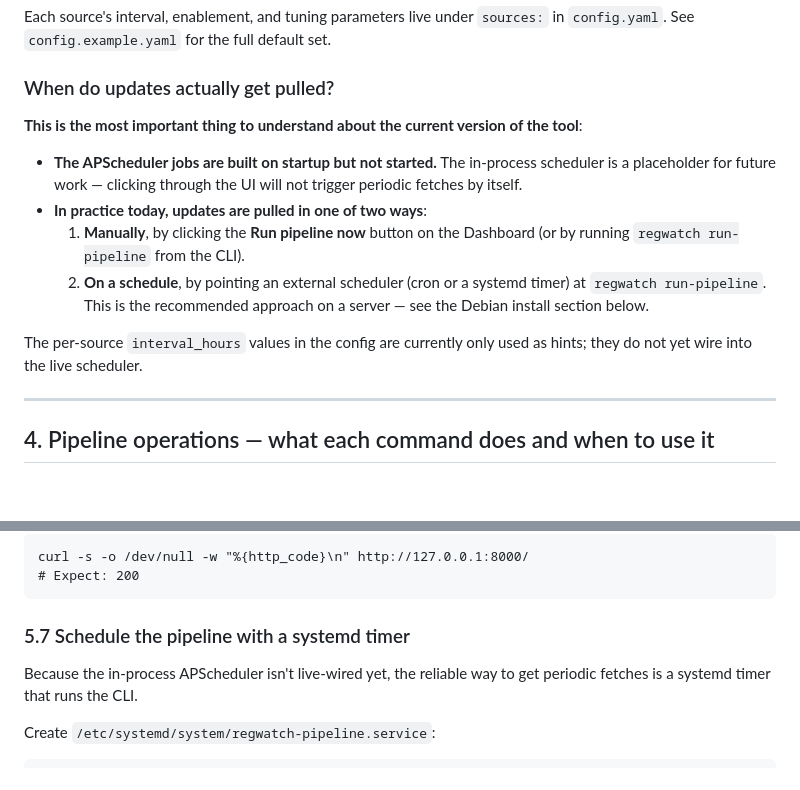
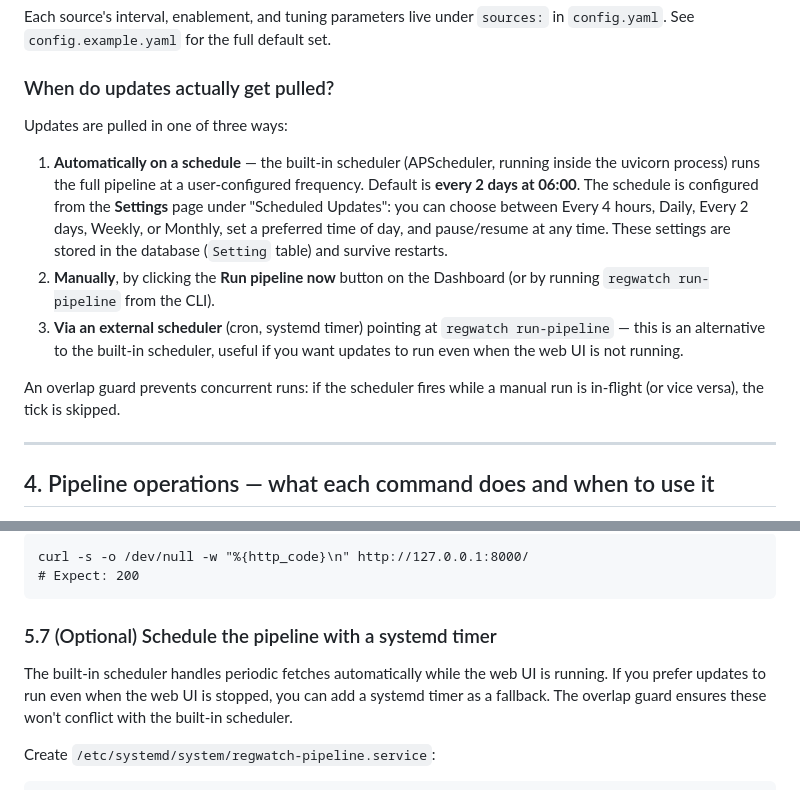
Before and after one commit to wern44/regulatoryWatcher, a Markdown page: APP_SUMMARY.md, 2 parts joined by grey strips. Drawn GitHub-style; blank space fills up the shorter version.

```diff
--- a/APP_SUMMARY.md
+++ b/APP_SUMMARY.md
@@ -59,14 +59,13 @@ Each source's interval, enablement, and tuning parameters live under `sources:`
 
 ### When do updates actually get pulled?
 
-**This is the most important thing to understand about the current version of the tool**:
+Updates are pulled in one of three ways:
 
-- **The APScheduler jobs are built on startup but not started.** The in-process scheduler is a placeholder for future work — clicking through the UI will not trigger periodic fetches by itself.
-- **In practice today, updates are pulled in one of two ways**:
-  1. **Manually**, by clicking the **Run pipeline now** button on the Dashboard (or by running `regwatch run-pipeline` from the CLI).
-  2. **On a schedule**, by pointing an external scheduler (cron or a systemd timer) at `regwatch run-pipeline`. This is the recommended approach on a server — see the Debian install section below.
+1. **Automatically on a schedule** — the built-in scheduler (APScheduler, running inside the uvicorn process) runs the full pipeline at a user-configured frequency. Default is **every 2 days at 06:00**. The schedule is configured from the **Settings** page under "Scheduled Updates": you can choose between Every 4 hours, Daily, Every 2 days, Weekly, or Monthly, set a preferred time of day, and pause/resume at any time. These settings are stored in the database (`Setting` table) and survive restarts.
+2. **Manually**, by clicking the **Run pipeline now** button on the Dashboard (or by running `regwatch run-pipeline` from the CLI).
+3. **Via an external scheduler** (cron, systemd timer) pointing at `regwatch run-pipeline` — this is an alternative to the built-in scheduler, useful if you want updates to run even when the web UI is not running.
 
-The per-source `interval_hours` values in the config are currently only used as hints; they do not yet wire into the live scheduler.
+An overlap guard prevents concurrent runs: if the scheduler fires while a manual run is in-flight (or vice versa), the tick is skipped.
 
 ---
 
@@ -220,9 +219,9 @@ Verify it's serving:
     curl -s -o /dev/null -w "%{http_code}\n" http://127.0.0.1:8000/
     # Expect: 200
 
-### 5.7 Schedule the pipeline with a systemd timer
+### 5.7 (Optional) Schedule the pipeline with a systemd timer
 
-Because the in-process APScheduler isn't live-wired yet, the reliable way to get periodic fetches is a systemd timer that runs the CLI.
+The built-in scheduler handles periodic fetches automatically while the web UI is running. If you prefer updates to run even when the web UI is stopped, you can add a systemd timer as a fallback. The overlap guard ensures these won't conflict with the built-in scheduler.
 
 Create `/etc/systemd/system/regwatch-pipeline.service`:
 
```
Also changed, not shown: CLAUDE.md (+8 -4 lines), DEPLOY.md (+19 -0 lines).
